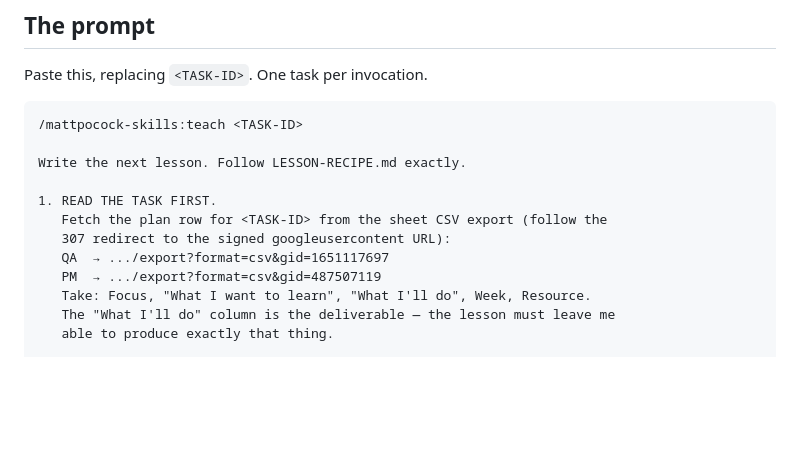
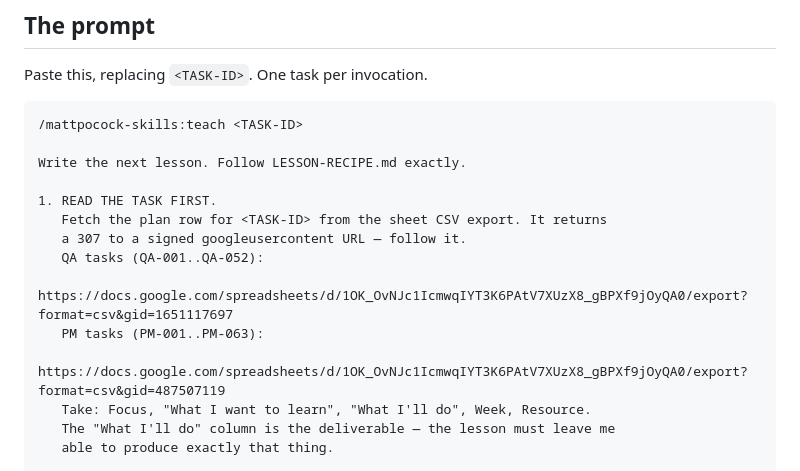
Before and after one commit to Leen4k/QA-learning-resource, a Markdown page: LESSON-RECIPE.md, the part around the change. GitHub-like rendering; blank space fills up the shorter version.

Commit message:
Make the lesson prompt copy-pasteable: full sheet URLs inline

```diff
--- a/LESSON-RECIPE.md
+++ b/LESSON-RECIPE.md
@@ -50,10 +50,12 @@ Paste this, replacing `<TASK-ID>`. One task per invocation.
 Write the next lesson. Follow LESSON-RECIPE.md exactly.
 
 1. READ THE TASK FIRST.
-   Fetch the plan row for <TASK-ID> from the sheet CSV export (follow the
-   307 redirect to the signed googleusercontent URL):
-   QA  → .../export?format=csv&gid=1651117697
-   PM  → .../export?format=csv&gid=487507119
+   Fetch the plan row for <TASK-ID> from the sheet CSV export. It returns
+   a 307 to a signed googleusercontent URL — follow it.
+   QA tasks (QA-001..QA-052):
+   https://docs.google.com/spreadsheets/d/1OK_OvNJc1IcmwqIYT3K6PAtV7XUzX8_gBPXf9jOyQA0/export?format=csv&gid=1651117697
+   PM tasks (PM-001..PM-063):
+   https://docs.google.com/spreadsheets/d/1OK_OvNJc1IcmwqIYT3K6PAtV7XUzX8_gBPXf9jOyQA0/export?format=csv&gid=487507119
    Take: Focus, "What I want to learn", "What I'll do", Week, Resource.
    The "What I'll do" column is the deliverable — the lesson must leave me
    able to produce exactly that thing.
```
